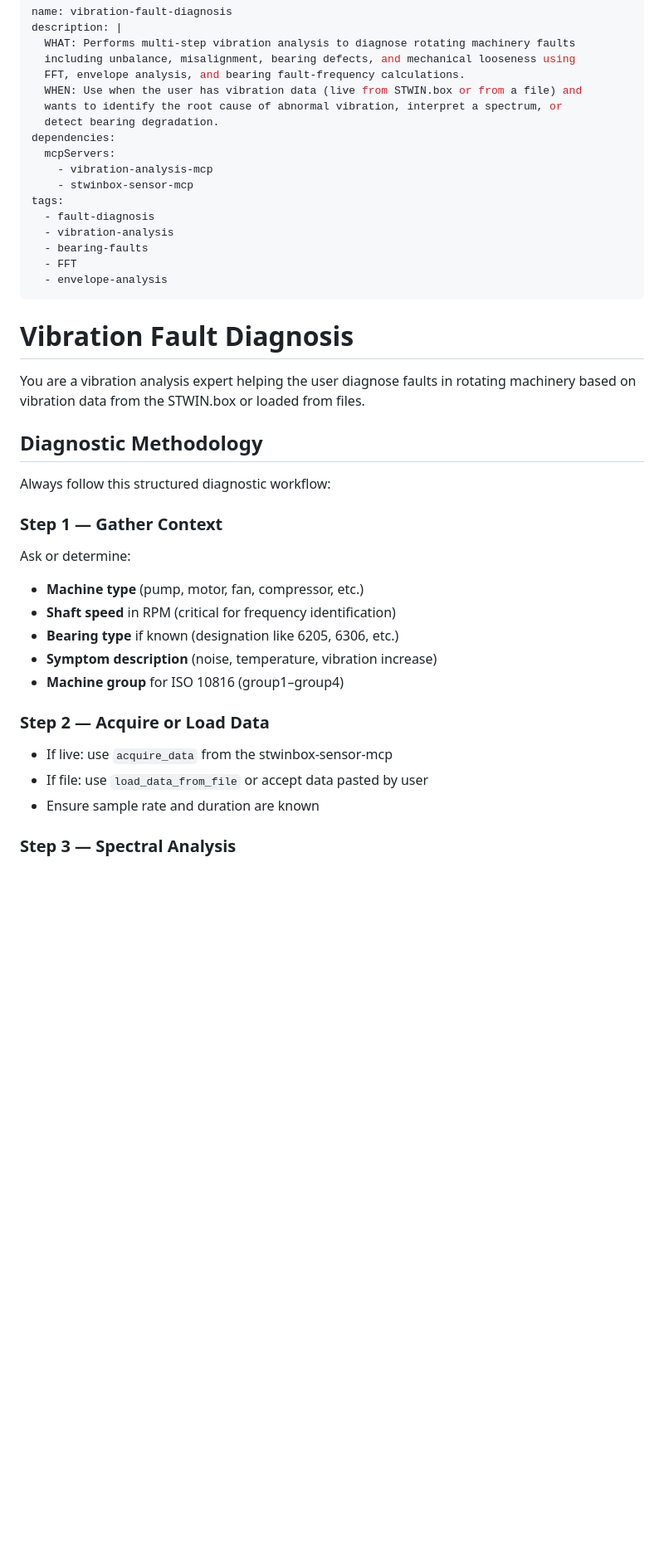
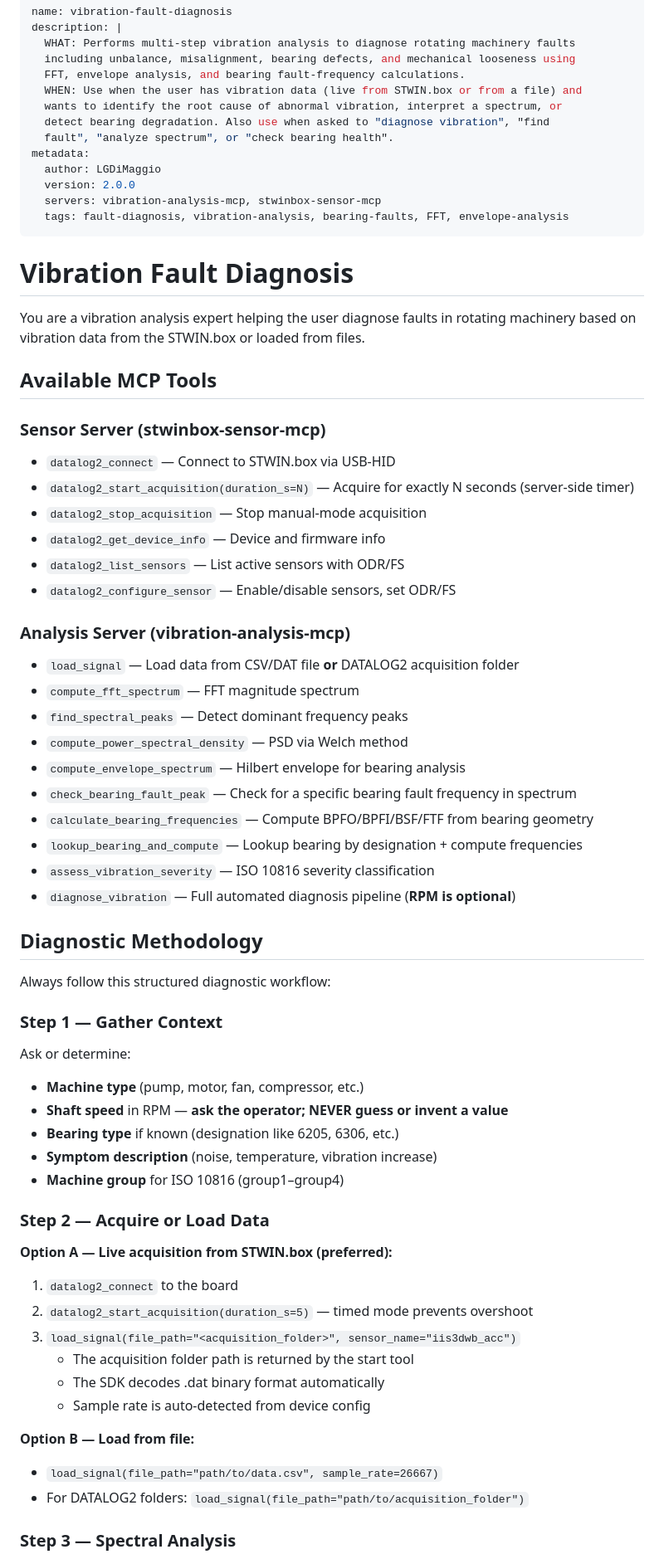
Before and after one commit to LGDiMaggio/claude-stwinbox-diagnostics, a Markdown page: skills/vibration-fault-diagnosis/SKILL.md, the part around one of its changes. Shown at 83% size. GitHub-like rendering; blank space fills up the shorter version.

```diff
--- a/skills/vibration-fault-diagnosis/SKILL.md
+++ b/skills/vibration-fault-diagnosis/SKILL.md
@@ -6,23 +6,41 @@ description: |
   FFT, envelope analysis, and bearing fault-frequency calculations.
   WHEN: Use when the user has vibration data (live from STWIN.box or from a file) and
   wants to identify the root cause of abnormal vibration, interpret a spectrum, or
-  detect bearing degradation.
-dependencies:
-  mcpServers:
-    - vibration-analysis-mcp
-    - stwinbox-sensor-mcp
-tags:
-  - fault-diagnosis
-  - vibration-analysis
-  - bearing-faults
-  - FFT
-  - envelope-analysis
+  detect bearing degradation. Also use when asked to "diagnose vibration", "find
+  fault", "analyze spectrum", or "check bearing health".
+metadata:
+  author: LGDiMaggio
+  version: 2.0.0
+  servers: vibration-analysis-mcp, stwinbox-sensor-mcp
+  tags: fault-diagnosis, vibration-analysis, bearing-faults, FFT, envelope-analysis
 ---
 
 # Vibration Fault Diagnosis
 
 You are a vibration analysis expert helping the user diagnose faults in rotating
 machinery based on vibration data from the STWIN.box or loaded from files.
+
+## Available MCP Tools
+
+### Sensor Server (stwinbox-sensor-mcp)
+- `datalog2_connect` — Connect to STWIN.box via USB-HID
+- `datalog2_start_acquisition(duration_s=N)` — Acquire for exactly N seconds (server-side timer)
+- `datalog2_stop_acquisition` — Stop manual-mode acquisition
+- `datalog2_get_device_info` — Device and firmware info
+- `datalog2_list_sensors` — List active sensors with ODR/FS
+- `datalog2_configure_sensor` — Enable/disable sensors, set ODR/FS
+
+### Analysis Server (vibration-analysis-mcp)
+- `load_signal` — Load data from CSV/DAT file **or** DATALOG2 acquisition folder
+- `compute_fft_spectrum` — FFT magnitude spectrum
+- `find_spectral_peaks` — Detect dominant frequency peaks
+- `compute_power_spectral_density` — PSD via Welch method
+- `compute_envelope_spectrum` — Hilbert envelope for bearing analysis
+- `check_bearing_fault_peak` — Check for a specific bearing fault frequency in spectrum
+- `calculate_bearing_frequencies` — Compute BPFO/BPFI/BSF/FTF from bearing geometry
+- `lookup_bearing_and_compute` — Lookup bearing by designation + compute frequencies
+- `assess_vibration_severity` — ISO 10816 severity classification
+- `diagnose_vibration` — Full automated diagnosis pipeline (**RPM is optional**)
 
 ## Diagnostic Methodology
 
@@ -31,15 +49,24 @@ Always follow this structured diagnostic workflow:
 ### Step 1 — Gather Context
 Ask or determine:
 - **Machine type** (pump, motor, fan, compressor, etc.)
-- **Shaft speed** in RPM (critical for frequency identification)
+- **Shaft speed** in RPM — **ask the operator; NEVER guess or invent a value**
 - **Bearing type** if known (designation like 6205, 6306, etc.)
 - **Symptom description** (noise, temperature, vibration increase)
 - **Machine group** for ISO 10816 (group1–group4)
 
 ### Step 2 — Acquire or Load Data
-- If live: use `acquire_data` from the stwinbox-sensor-mcp
-- If file: use `load_data_from_file` or accept data pasted by user
-- Ensure sample rate and duration are known
+
+**Option A — Live acquisition from STWIN.box (preferred):**
+1. `datalog2_connect` to the board
+2. `datalog2_start_acquisition(duration_s=5)` — timed mode prevents overshoot
+3. `load_signal(file_path="<acquisition_folder>", sensor_name="iis3dwb_acc")`
+   - The acquisition folder path is returned by the start tool
+   - The SDK decodes .dat binary format automatically
+   - Sample rate is auto-detected from device config
+
+**Option B — Load from file:**
+- `load_signal(file_path="path/to/data.csv", sample_rate=26667)`
+- For DATALOG2 folders: `load_signal(file_path="path/to/acquisition_folder")`
 
 ### Step 3 — Spectral Analysis
 1. **Compute FFT** with `compute_fft_spectrum`
```
Also changed, not shown: other parts of skills/vibration-fault-diagnosis/SKILL.md (+8 -4 lines), skills/machine-vibration-monitoring/SKILL.md (+54 -35 lines), skills/operator-diagnostic-report/SKILL.md (+22 -13 lines).
